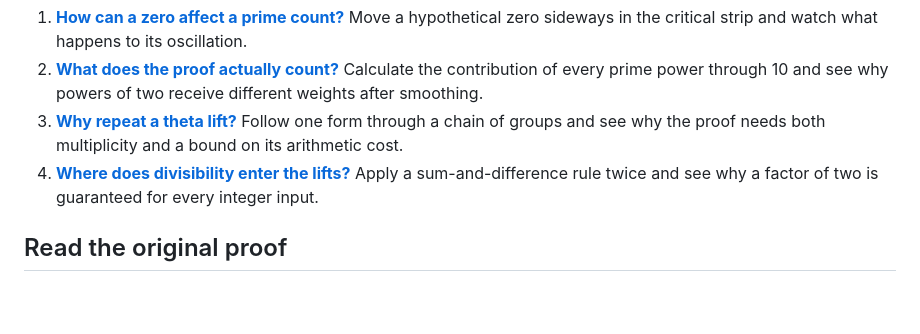
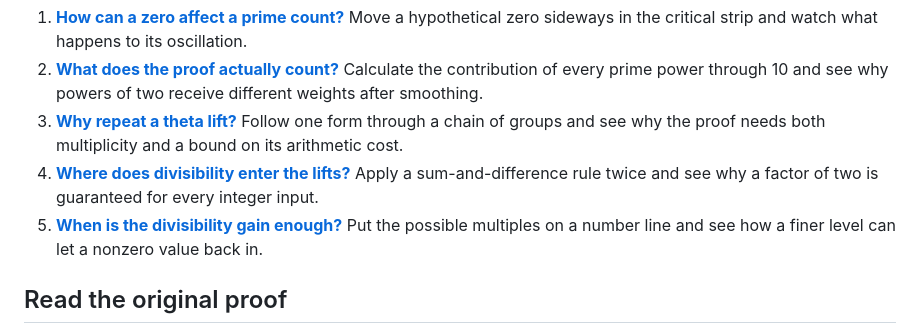
Before and after one commit to RQM-Technologies-dev/riemann-hypothesis, a Markdown page: README.md, the part around the change. GitHub-like rendering; blank space fills up the shorter version.

Commit message:
Illustrate the tradeoff between divisibility, size and level

```diff
--- a/README.md
+++ b/README.md
@@ -10,6 +10,7 @@ Read the map **from the bottom up** to understand the problem. Then follow the a
 2. **[What does the proof actually count?](docs/smoothed-prime-powers.md)** Calculate the contribution of every prime power through 10 and see why powers of two receive different weights after smoothing.
 3. **[Why repeat a theta lift?](docs/chain-of-theta-lifts.md)** Follow one form through a chain of groups and see why the proof needs both multiplicity and a bound on its arithmetic cost.
 4. **[Where does divisibility enter the lifts?](docs/divisibility-in-theta-lifts.md)** Apply a sum-and-difference rule twice and see why a factor of two is guaranteed for every integer input.
+5. **[When is the divisibility gain enough?](docs/divisibility-size-and-level.md)** Put the possible multiples on a number line and see how a finer level can let a nonzero value back in.
 
 ## Read the original proof
 
```
Also changed, not shown: docs/divisibility-in-theta-lifts.md (+1 -1 lines), docs/divisibility-size-and-level.md (added, +37 -0 lines), docs/figures/divisibility-window.png (added), 1 other file.
